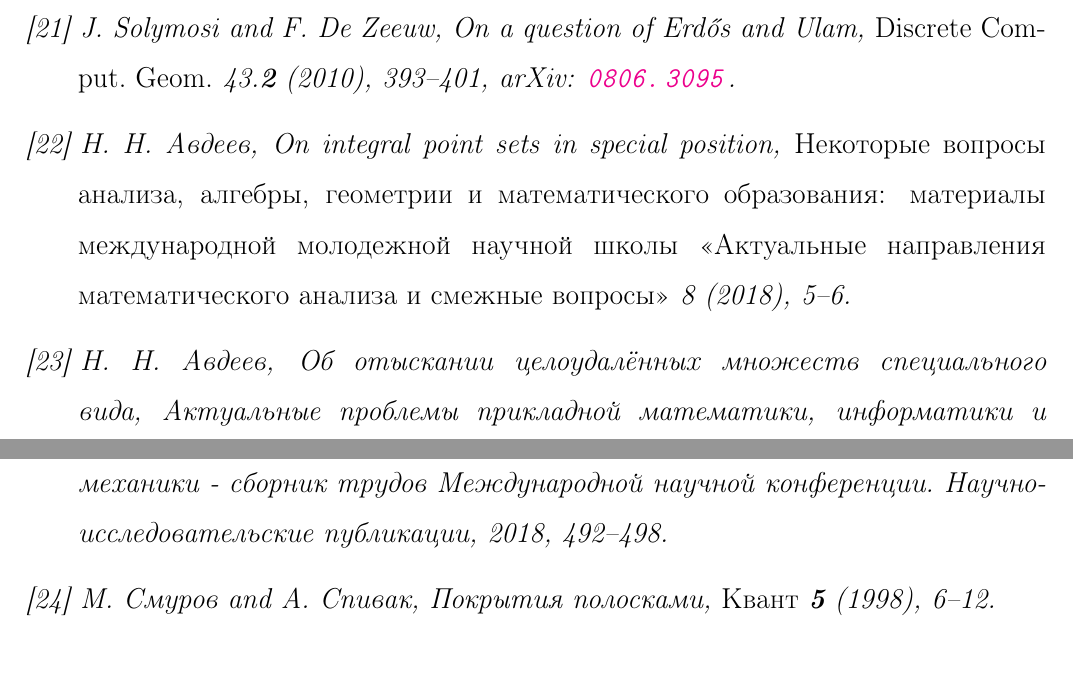
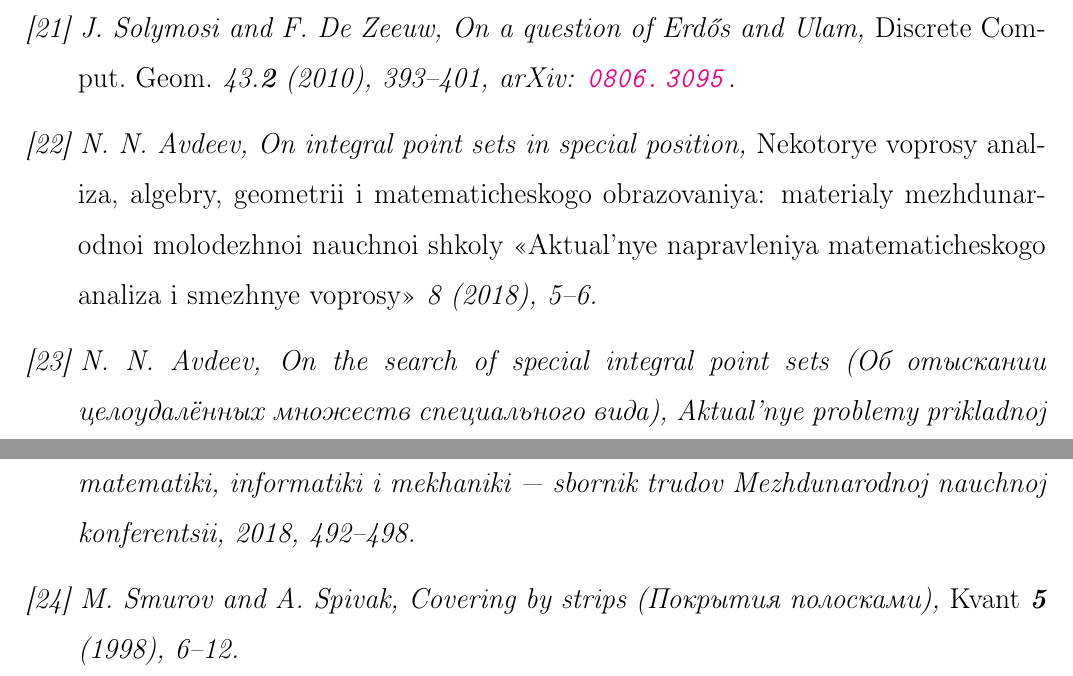
Before and after one commit to nickkolok/sct-statya, a LaTeX document (char-4k-bound/char-4k-bound.tex): two parts of pages 22 and 23 of 23, joined at a grey line, cut so that both start at the same text. Compiled offline with pdfLaTeX.

Commit message:
[4k3] Bibliography - translate the refs titles as required

```diff
--- a/char-4k-bound/char-4k-bound.tex
+++ b/char-4k-bound/char-4k-bound.tex
@@ -1097,17 +1097,20 @@ J. Solymosi and F. De Zeeuw, On a question of Erd{\H o}s and Ulam, \emph{Discret
 arXiv: \href {http://arxiv.org/abs/0806.3095} {\nolinkurl {0806.3095}}.
 %
 \bibitem{our-ped-2018}
-Н. Н. Авдеев, On integral point sets in special position, \emph{Некоторые вопросы анализа, алгебры, геометрии и
-математического образования: материалы международной молодежной научной школы «Актуальные направления
-математического анализа и смежные вопросы»} 8 (2018), 5--6.%
+N. N. Avdeev, On integral point sets in special position,
+\emph{Nekotorye voprosy analiza, algebry, geometrii i matematicheskogo obrazovaniya:
+materialy mezhdunarodnoi molodezhnoi nauchnoi shkoly «Aktual'nye napravleniya matematicheskogo analiza i smezhnye voprosy»}
+8 (2018), 5--6.%
 %
 \bibitem{our-pmm-2018}
-Н. Н. Авдеев, Об отыскании целоудалённых множеств специального вида, Актуальные проблемы прикладной математики,
-информатики и механики - сборник трудов Международной научной конференции. Научно-исследовательские публикации,
+N. N. Avdeev,
+On the search of special integral point sets
+(Об отыскании целоудалённых множеств специального вида),
+Aktual'nye problemy prikladnoj matematiki, informatiki i mekhaniki --- sbornik trudov Mezhdunarodnoj nauchnoj konferentsii,
 2018, 492--498.
 %
 \bibitem{smurov1998stripcoverings}
-М. Смуров and А. Спивак, Покрытия полосками, \emph{Квант} \textbf{5} (1998), 6--12.
+M. Smurov and A. Spivak, Covering by strips (Покрытия полосками), \emph{Kvant} \textbf{5} (1998), 6--12.
 \end{thebibliography}
 
 \end{document}
```
Also changed, not shown: char-4k-bound/char-4k-bound.tex (2 more changed lines).
